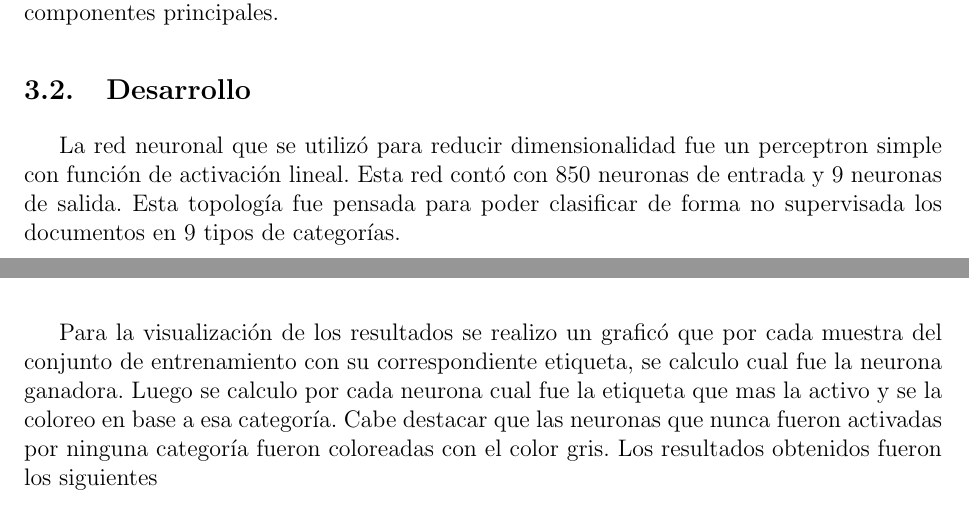
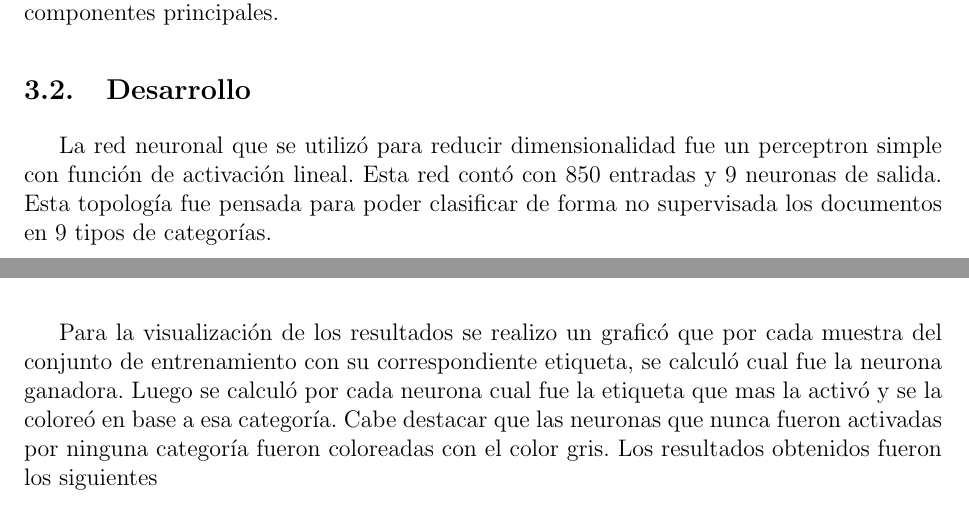
Before and after one commit to mcaravario/rn-tps, a LaTeX document (tp2/informe/informe.tex, which reads tp2/informe/ejercicio_1.tex, tp2/informe/ejercicio_2.tex): two parts of pages 6 and 16 of 19, joined at a grey line, cut so that both start at the same text. Compiled offline with pdfLaTeX.

Commit message:
Corrige mas faltas de ortografia

```diff
--- a/tp2/informe/ejercicio_1.tex
+++ b/tp2/informe/ejercicio_1.tex
@@ -13,9 +13,9 @@ las primeras componentes principales.
 
 \subsection{Desarrollo}
 La red neuronal que se utilizó para reducir dimensionalidad fue un perceptron
-simple con función de activación lineal. Esta red contó con 850 neuronas de
-entrada y 9 neuronas de salida. Esta topología fue pensada para poder
-clasificar de forma no supervisada los documentos en 9 tipos de categorías.
+simple con función de activación lineal. Esta red contó con 850 entradas y 9
+neuronas de salida. Esta topología fue pensada para poder clasificar de forma
+no supervisada los documentos en 9 tipos de categorías.
 
 Las reglas de actualización de pesos que se utilizaron fueron los de \textit{Oja} y
  \textit{Sanger} que son las que se describen a continuación
--- a/tp2/informe/ejercicio_2.tex
+++ b/tp2/informe/ejercicio_2.tex
@@ -112,8 +112,8 @@ siguientes parámetros:
 
 Para la visualización de los resultados se realizo un graficó que por cada
 muestra del conjunto de entrenamiento con su correspondiente etiqueta, se
-calculo cual fue la neurona ganadora. Luego se calculo por cada neurona cual
-fue la etiqueta que mas la activo y se la coloreo en base a esa categoría. Cabe
+calculó cual fue la neurona ganadora. Luego se calculó por cada neurona cual
+fue la etiqueta que mas la activó y se la coloreó en base a esa categoría. Cabe
 destacar que las neuronas que nunca fueron activadas por ninguna categoría
 fueron coloreadas con el color gris.  Los resultados obtenidos fueron los
 siguientes
```
